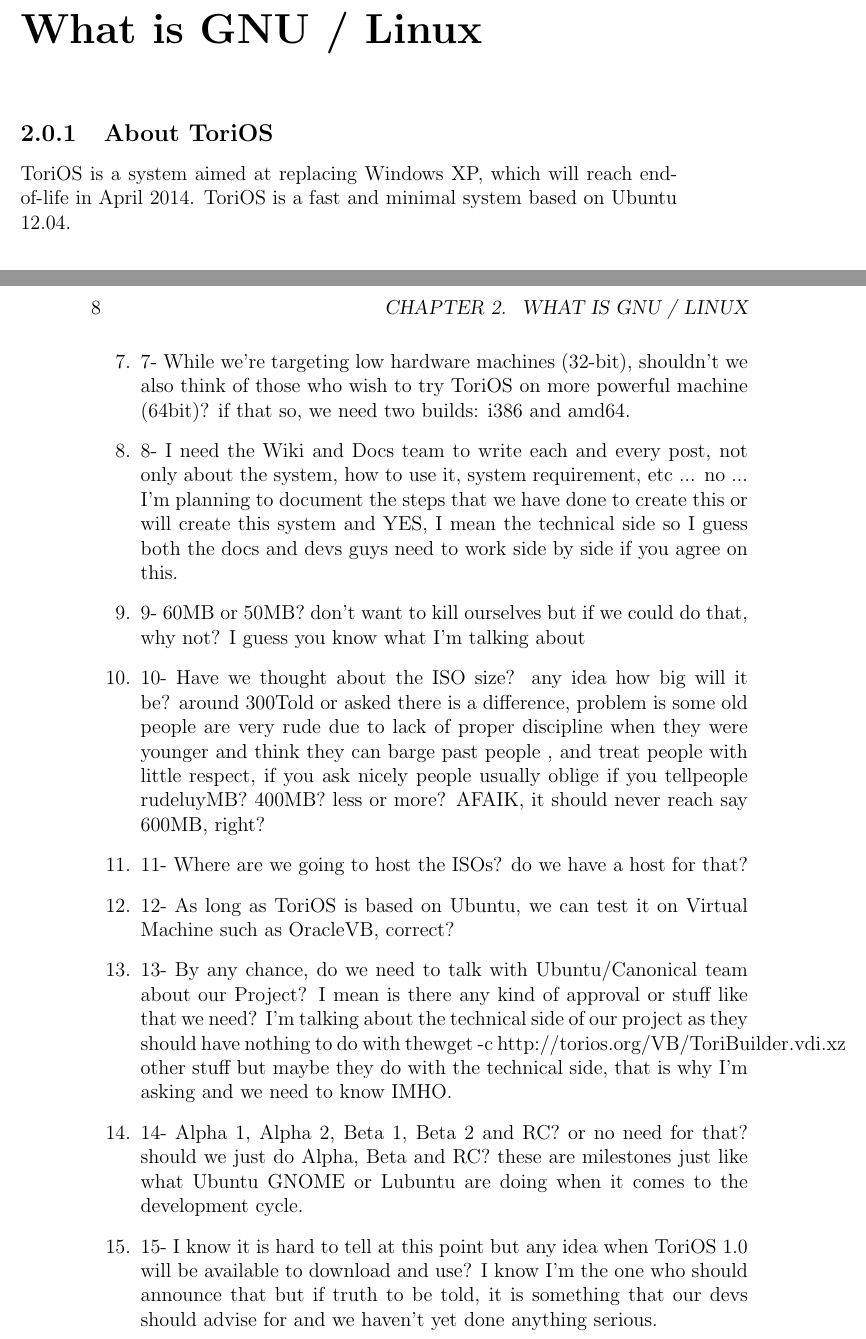
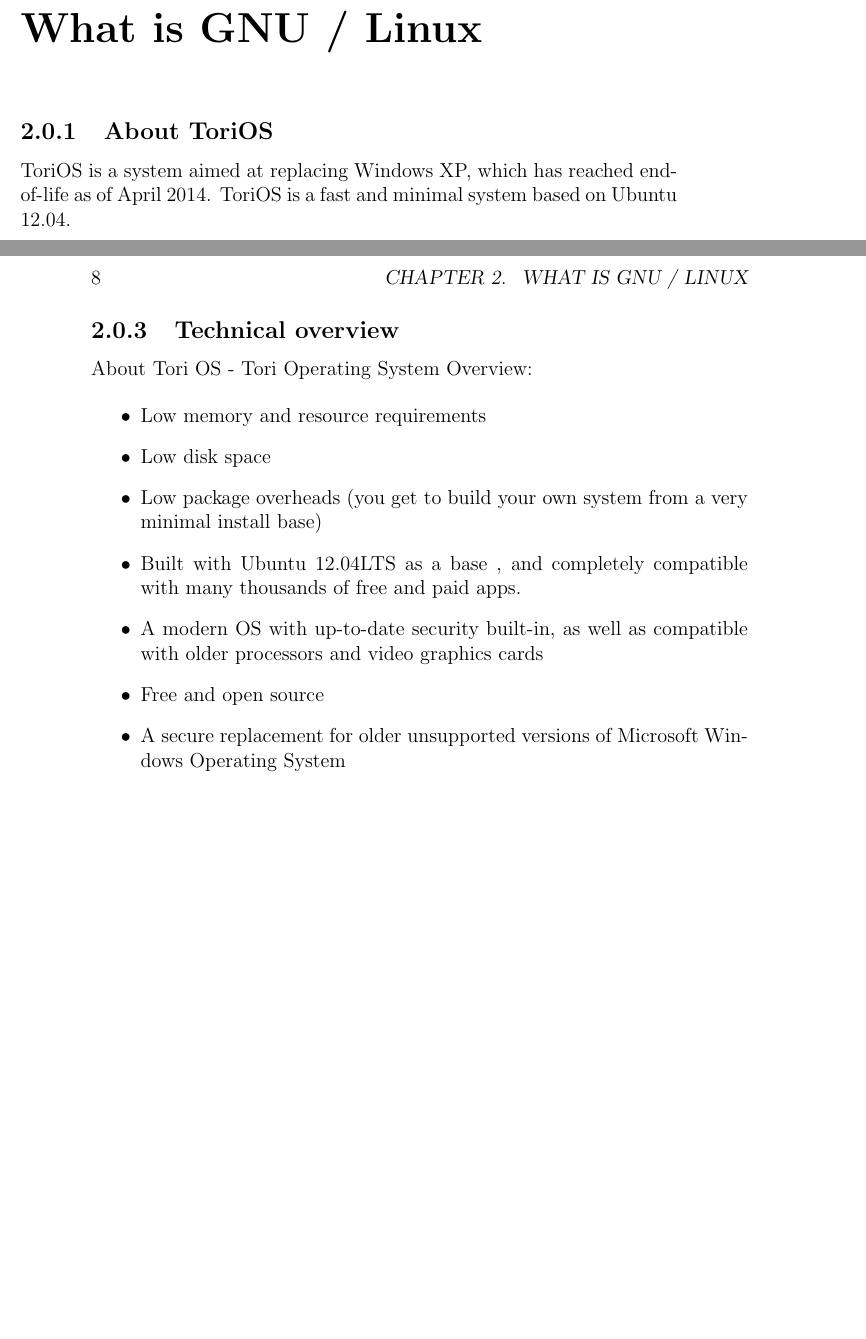
Before and after one commit to Smile4ever/torios-manual, a LaTeX book (torios.tex): two parts of pages 7 and 8 of 39, joined at a grey line, cut so that both start at the same text, the shorter picture padded with empty space. Compiled offline with pdfLaTeX.

Commit message:
latest updates

```diff
--- a/torios.tex
+++ b/torios.tex
@@ -39,7 +39,7 @@
 
 \subsection{About ToriOS}
 
-ToriOS is a system aimed at replacing Windows XP, which will reach end-of-life in April 2014. ToriOS is a fast and minimal system based on Ubuntu 12.04.
+ToriOS is a system aimed at replacing Windows XP, which has reached end-of-life as of April 2014. ToriOS is a fast and minimal system based on Ubuntu 12.04.
 \subsection{Non PAE Support}
 
 ToriOS will support PAE Hardware\\
@@ -57,13 +51,15 @@
-\item7- While we're targeting low hardware machines (32-bit), shouldn't we also think of those who wish to try ToriOS on more powerful machine (64bit)? if that so, we need two builds: i386 and amd64.
-\item8- I need the Wiki and Docs team to write each and every post, not only about the system, how to use it, system requirement, etc ... no ... I'm planning to document the steps that we have done to create this or will create this system and YES, I mean the technical side so I guess both the docs and devs guys need to work side by side if you agree on this.
-\item9- 60MB or 50MB? don't want to kill ourselves but if we could do that, why not? I guess you know what I'm talking about
-\item 10- Have we thought about the ISO size? any idea how big will it be? around 300Told or asked there is a difference,  problem is some old people are very rude due to lack of proper discipline when they were younger and think they can barge past people , and treat people with little respect,  if you ask nicely people usually oblige if you tellpeople rudeluyMB? 400MB? less or more? AFAIK, it should never reach say 600MB, right?
-\item 11- Where are we going to host the ISOs? do we have a host for that?
-\item 12- As long as ToriOS is based on Ubuntu, we can test it on Virtual Machine such as OracleVB, correct?
-\item 13- By any chance, do we need to talk with Ubuntu/Canonical team about our Project? I mean is there any kind of approval or stuff like that we need? I'm talking about the technical side of our project as they should have nothing to do with thewget -c http://torios.org/VB/ToriBuilder.vdi.xz \\ other stuff but maybe they do with the technical side, that is why I'm asking and we need to know IMHO.
-\item 14- Alpha 1, Alpha 2, Beta 1, Beta 2 and RC? or no need for that? should we just do Alpha, Beta and RC? these are milestones just like what Ubuntu GNOME or Lubuntu are doing when it comes to the development cycle.
-\item 15- I know it is hard to tell at this point but any idea when ToriOS 1.0 will be available to download and use? I know I'm the one who should announce that but if truth to be told, it is something that our devs should advise for and we haven't yet done anything serious.
-\end{enumerate}
+About Tori OS - Tori Operating System Overview:
+
+\begin{itemize}
+\item{Low memory and resource requirements}
+\item{Low disk space}
+\item{Low package overheads (you get to build your own system from a very minimal install base)}
+\item{Built with Ubuntu 12.04LTS as a base , and completely compatible with many thousands of free and paid apps.}
+\item{ A modern OS with up-to-date security built-in, as well as compatible with older processors and video graphics cards}
+\item{Free and open source}
+\item{A secure replacement for older unsupported versions of Microsoft Windows Operating System}
+\end{itemize}
+
 
 \chapter{The ToriOS Team}
 
```
Also changed, not shown: misc/fb.svg (added), misc/t.svg (added), torios.pdf, torios.tex (8 more changed lines), 2 other files.
